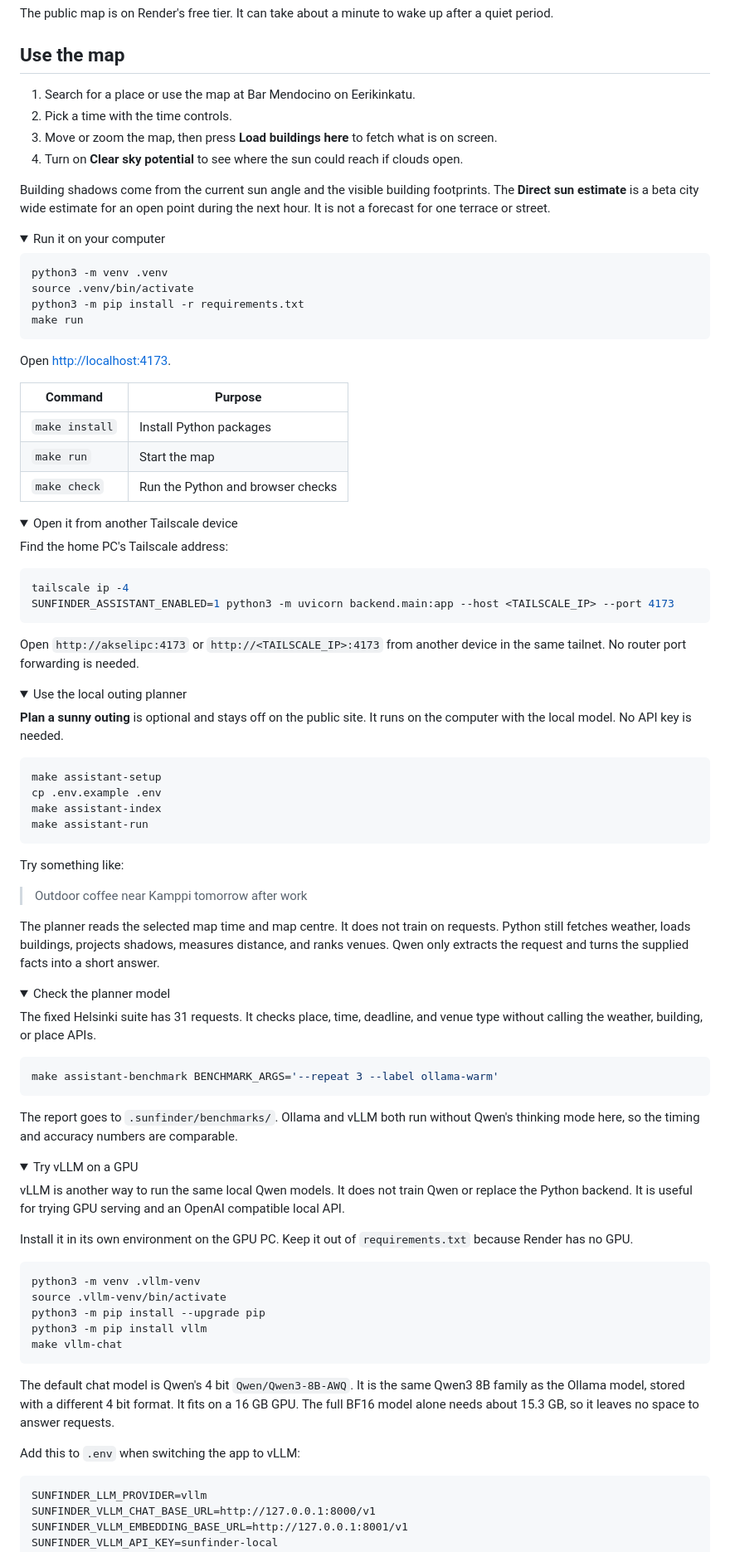
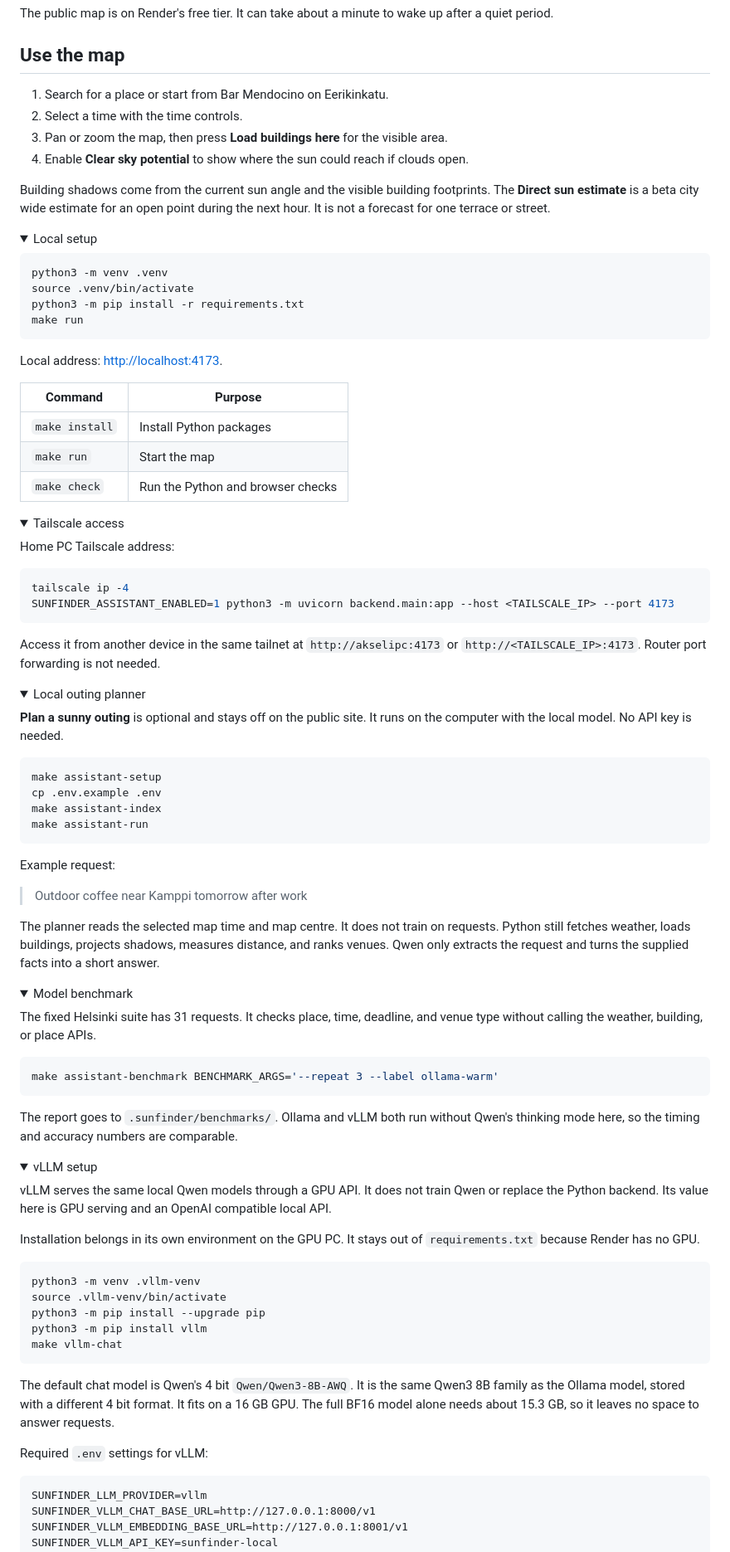
Before and after one commit to Sekseli3/sun-finder, a Markdown page: README.md, the part around one of its changes. Shown at 83% size. GitHub-like rendering; folded sections open.

Commit message:
better readme

````diff
--- a/README.md
+++ b/README.md
@@ -8,15 +8,15 @@ The public map is on Render's free tier. It can take about a minute to wake up a
 
 ## Use the map
 
-1. Search for a place or use the map at Bar Mendocino on Eerikinkatu.
-2. Pick a time with the time controls.
-3. Move or zoom the map, then press **Load buildings here** to fetch what is on screen.
-4. Turn on **Clear sky potential** to see where the sun could reach if clouds open.
+1. Search for a place or start from Bar Mendocino on Eerikinkatu.
+2. Select a time with the time controls.
+3. Pan or zoom the map, then press **Load buildings here** for the visible area.
+4. Enable **Clear sky potential** to show where the sun could reach if clouds open.
 
 Building shadows come from the current sun angle and the visible building footprints. The **Direct sun estimate** is a beta city wide estimate for an open point during the next hour. It is not a forecast for one terrace or street.
 
 <details>
-<summary>Run it on your computer</summary>
+<summary>Local setup</summary>
 
 ```sh
 python3 -m venv .venv
@@ -25,7 +25,7 @@ python3 -m pip install -r requirements.txt
 make run
 ```
 
-Open [http://localhost:4173](http://localhost:4173).
+Local address: [http://localhost:4173](http://localhost:4173).
 
 | Command | Purpose |
 | --- | --- |
@@ -34,23 +34,23 @@ Open [http://localhost:4173](http://localhost:4173).
 | `make check` | Run the Python and browser checks |
 
 <details>
-<summary>Open it from another Tailscale device</summary>
+<summary>Tailscale access</summary>
 
-Find the home PC's Tailscale address:
+Home PC Tailscale address:
 
 ```sh
 tailscale ip -4
 SUNFINDER_ASSISTANT_ENABLED=1 python3 -m uvicorn backend.main:app --host <TAILSCALE_IP> --port 4173
 ```
 
-Open `http://akselipc:4173` or `http://<TAILSCALE_IP>:4173` from another device in the same tailnet. No router port forwarding is needed.
+Access it from another device in the same tailnet at `http://akselipc:4173` or `http://<TAILSCALE_IP>:4173`. Router port forwarding is not needed.
 
 </details>
 
 </details>
 
 <details>
-<summary>Use the local outing planner</summary>
+<summary>Local outing planner</summary>
 
 **Plan a sunny outing** is optional and stays off on the public site. It runs on the computer with the local model. No API key is needed.
 
@@ -61,14 +61,14 @@ make assistant-index
 make assistant-run
 ```
 
-Try something like:
+Example request:
 
 > Outdoor coffee near Kamppi tomorrow after work
 
 The planner reads the selected map time and map centre. It does not train on requests. Python still fetches weather, loads buildings, projects shadows, measures distance, and ranks venues. Qwen only extracts the request and turns the supplied facts into a short answer.
 
 <details>
-<summary>Check the planner model</summary>
+<summary>Model benchmark</summary>
 
 The fixed Helsinki suite has 31 requests. It checks place, time, deadline, and venue type without calling the weather, building, or place APIs.
 
@@ -81,11 +81,11 @@ The report goes to `.sunfinder/benchmarks/`. Ollama and vLLM both run without Qw
 </details>
 
 <details>
-<summary>Try vLLM on a GPU</summary>
+<summary>vLLM setup</summary>
 
-vLLM is another way to run the same local Qwen models. It does not train Qwen or replace the Python backend. It is useful for trying GPU serving and an OpenAI compatible local API.
+vLLM serves the same local Qwen models through a GPU API. It does not train Qwen or replace the Python backend. Its value here is GPU serving and an OpenAI compatible local API.
 
-Install it in its own environment on the GPU PC. Keep it out of `requirements.txt` because Render has no GPU.
+Installation belongs in its own environment on the GPU PC. It stays out of `requirements.txt` because Render has no GPU.
 
 ```sh
 python3 -m venv .vllm-venv
@@ -97,7 +97,7 @@ make vllm-chat
 
 The default chat model is Qwen's 4 bit `Qwen/Qwen3-8B-AWQ`. It is the same Qwen3 8B family as the Ollama model, stored with a different 4 bit format. It fits on a 16 GB GPU. The full BF16 model alone needs about 15.3 GB, so it leaves no space to answer requests.
 
-Add this to `.env` when switching the app to vLLM:
+Required `.env` settings for vLLM:
 
 ```text
 SUNFINDER_LLM_PROVIDER=vllm
````
Also changed, not shown: other parts of README.md (+12 -12 lines).
